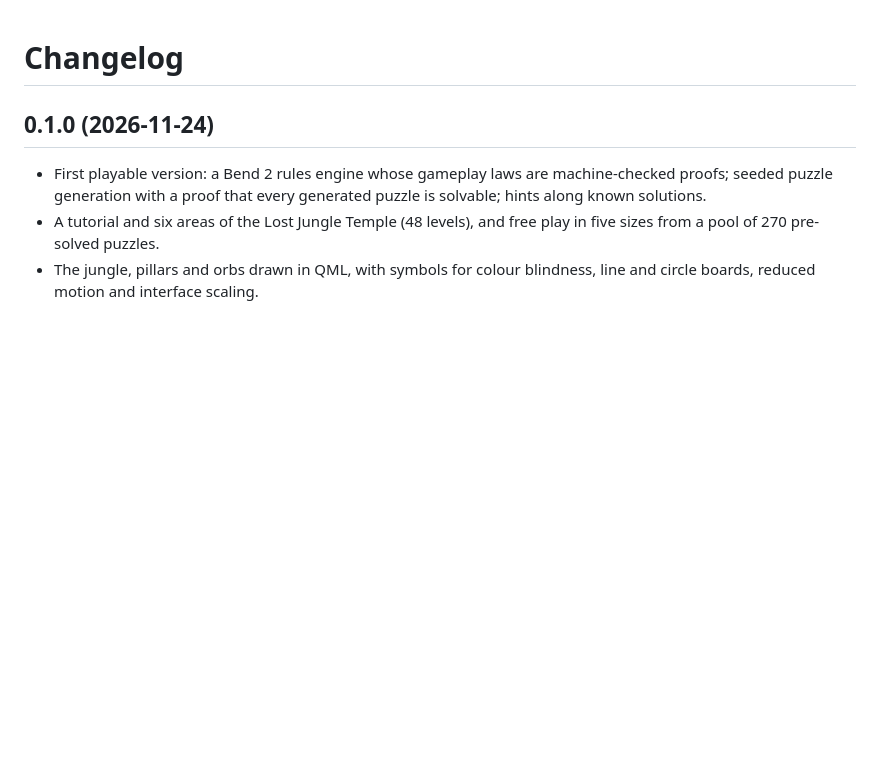
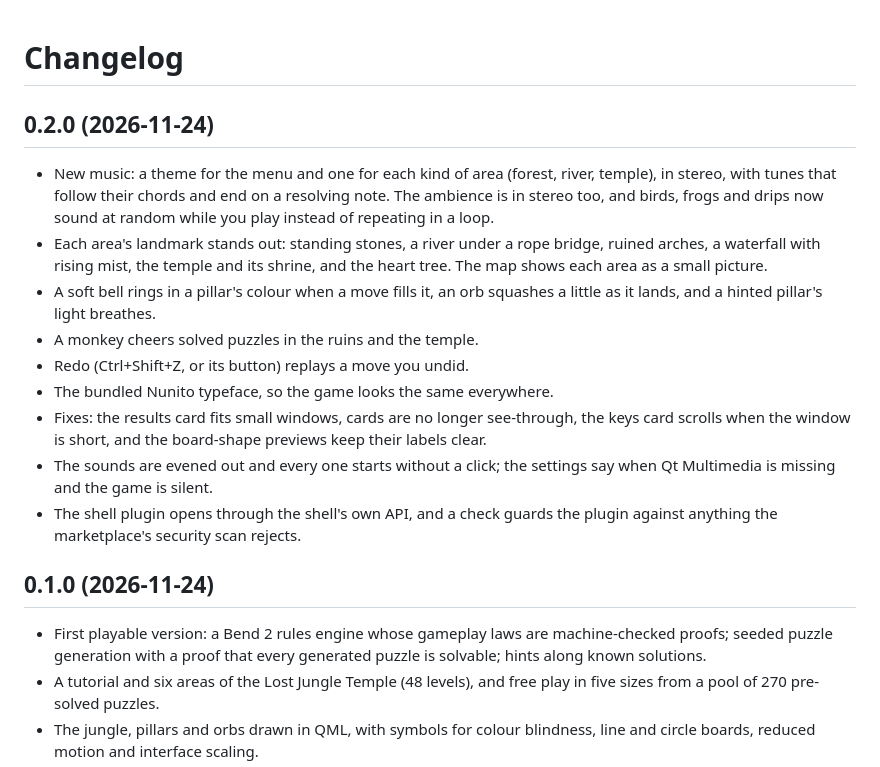
Before and after one commit to BVisagie/omarchy-hueometry, a Markdown page: CHANGELOG.md, the part around the change. Drawn GitHub-style; blank space fills up the shorter version.

Commit message:
Prepare 0.2.0: version, changelog, a new preview
The version is 0.2.0 in hueometry.pro, the PKGBUILD and the plugin
manifest, and in the README's install command. CHANGELOG describes 0.2.0.
The plugin preview shows a puzzle in the Hidden Temple, made by a new
shot scene (tools/shot/scenes/preview.qml) so it can be remade.

Co-Authored-By: Claude Opus 5.5 <noreply@anthropic.com>

```diff
--- a/CHANGELOG.md
+++ b/CHANGELOG.md
@@ -1,4 +1,26 @@
 # Changelog
+
+## 0.2.0 (2026-11-24)
+
+- New music: a theme for the menu and one for each kind of area (forest,
+  river, temple), in stereo, with tunes that follow their chords and end
+  on a resolving note. The ambience is in stereo too, and birds, frogs and
+  drips now sound at random while you play instead of repeating in a loop.
+- Each area's landmark stands out: standing stones, a river under a rope
+  bridge, ruined arches, a waterfall with rising mist, the temple and its
+  shrine, and the heart tree. The map shows each area as a small picture.
+- A soft bell rings in a pillar's colour when a move fills it, an orb
+  squashes a little as it lands, and a hinted pillar's light breathes.
+- A monkey cheers solved puzzles in the ruins and the temple.
+- Redo (Ctrl+Shift+Z, or its button) replays a move you undid.
+- The bundled Nunito typeface, so the game looks the same everywhere.
+- Fixes: the results card fits small windows, cards are no longer
+  see-through, the keys card scrolls when the window is short, and the
+  board-shape previews keep their labels clear.
+- The sounds are evened out and every one starts without a click; the
+  settings say when Qt Multimedia is missing and the game is silent.
+- The shell plugin opens through the shell's own API, and a check guards
+  the plugin against anything the marketplace's security scan rejects.
 
 ## 0.1.0 (2026-11-24)
 
```
Also changed, not shown: README.md (+2 -2 lines), plugin/preview.png, 4 other files.
